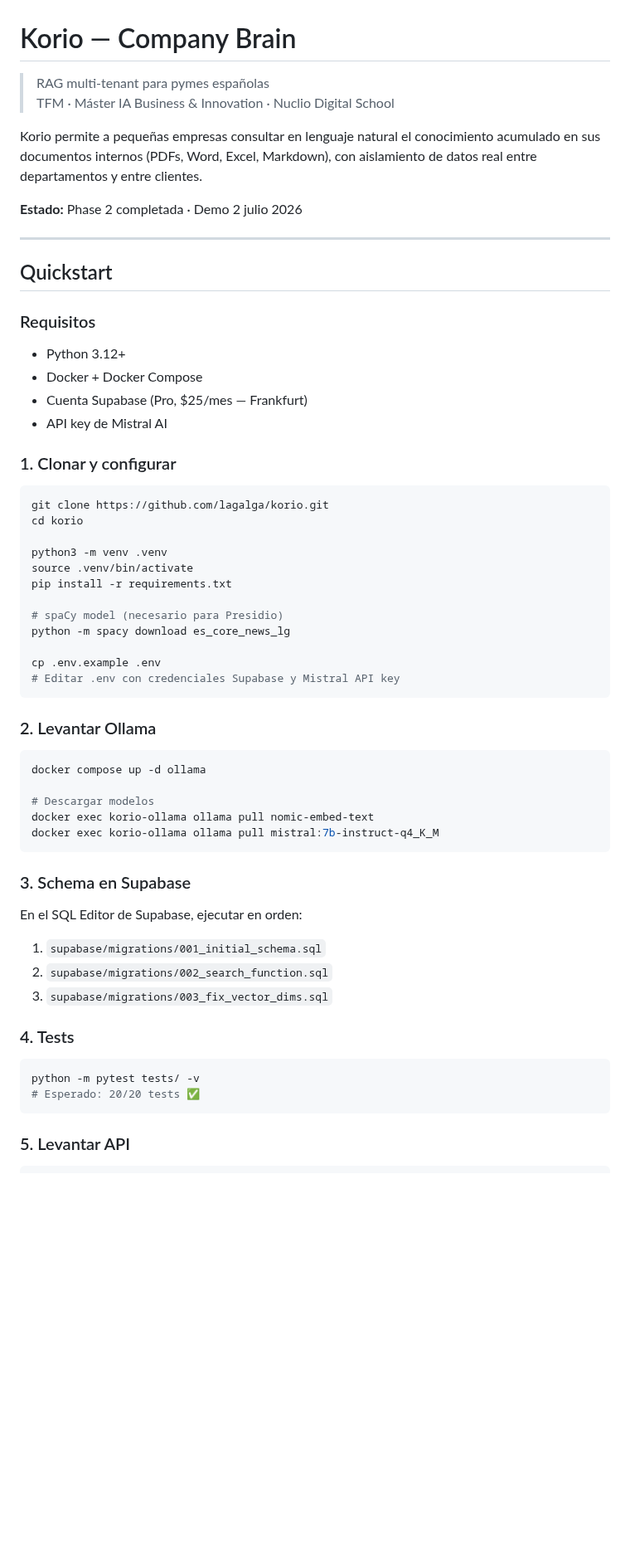
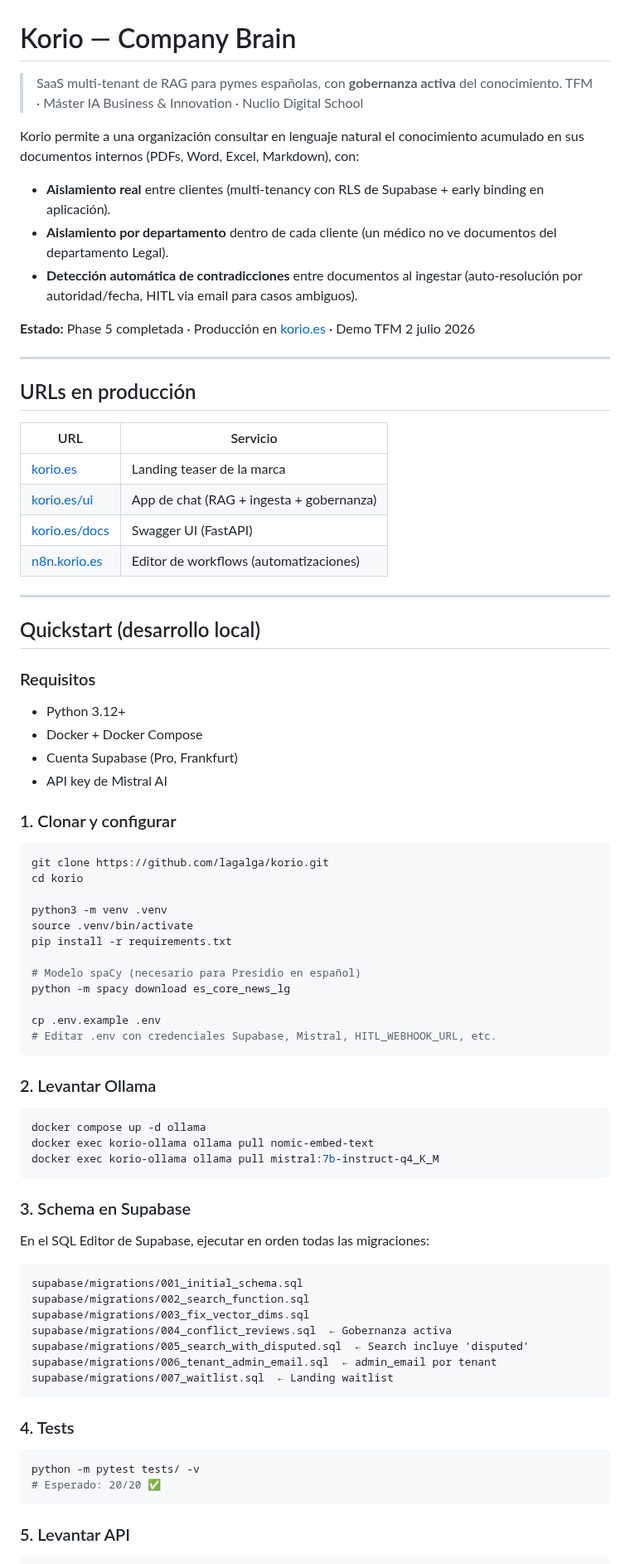
Before and after one commit to lagalga/korio, a Markdown page: README.md, the part around one of its changes. Shown at 83% size. Rendered like a GitHub page; blank space fills up the shorter version.

````diff
--- a/README.md
+++ b/README.md
@@ -1,21 +1,36 @@
 # Korio — Company Brain
 
-> RAG multi-tenant para pymes españolas
+> SaaS multi-tenant de RAG para pymes españolas, con **gobernanza activa** del conocimiento.
 > TFM · Máster IA Business & Innovation · Nuclio Digital School
 
-Korio permite a pequeñas empresas consultar en lenguaje natural el conocimiento acumulado en sus documentos internos (PDFs, Word, Excel, Markdown), con aislamiento de datos real entre departamentos y entre clientes.
+Korio permite a una organización consultar en lenguaje natural el conocimiento acumulado en sus documentos internos (PDFs, Word, Excel, Markdown), con:
 
-**Estado:** Phase 2 completada · Demo 2 julio 2026
+- **Aislamiento real** entre clientes (multi-tenancy con RLS de Supabase + early binding en aplicación).
+- **Aislamiento por departamento** dentro de cada cliente (un médico no ve documentos del departamento Legal).
+- **Detección automática de contradicciones** entre documentos al ingestar (auto-resolución por autoridad/fecha, HITL via email para casos ambiguos).
+
+**Estado:** Phase 5 completada · Producción en [korio.es](https://korio.es) · Demo TFM 2 julio 2026
 
 ---
 
-## Quickstart
+## URLs en producción
+
+| URL | Servicio |
+|---|---|
+| [korio.es](https://korio.es) | Landing teaser de la marca |
+| [korio.es/ui](https://korio.es/ui) | App de chat (RAG + ingesta + gobernanza) |
+| [korio.es/docs](https://korio.es/docs) | Swagger UI (FastAPI) |
+| [n8n.korio.es](https://n8n.korio.es) | Editor de workflows (automatizaciones) |
+
+---
+
+## Quickstart (desarrollo local)
 
 ### Requisitos
 
 - Python 3.12+
 - Docker + Docker Compose
-- Cuenta Supabase (Pro, $25/mes — Frankfurt)
+- Cuenta Supabase (Pro, Frankfurt)
 - API key de Mistral AI
 
 ### 1. Clonar y configurar
@@ -28,35 +43,40 @@ python3 -m venv .venv
 source .venv/bin/activate
 pip install -r requirements.txt
 
-# spaCy model (necesario para Presidio)
+# Modelo spaCy (necesario para Presidio en español)
 python -m spacy download es_core_news_lg
 
 cp .env.example .env
-# Editar .env con credenciales Supabase y Mistral API key
+# Editar .env con credenciales Supabase, Mistral, HITL_WEBHOOK_URL, etc.
 ```
 
 ### 2. Levantar Ollama
 
 ```bash
 docker compose up -d ollama
-
-# Descargar modelos
 docker exec korio-ollama ollama pull nomic-embed-text
 docker exec korio-ollama ollama pull mistral:7b-instruct-q4_K_M
 ```
 
 ### 3. Schema en Supabase
 
-En el SQL Editor de Supabase, ejecutar en orden:
-1. `supabase/migrations/001_initial_schema.sql`
-2. `supabase/migrations/002_search_function.sql`
-3. `supabase/migrations/003_fix_vector_dims.sql`
+En el SQL Editor de Supabase, ejecutar en orden todas las migraciones:
+
+```
+supabase/migrations/001_initial_schema.sql
+supabase/migrations/002_search_function.sql
+supabase/migrations/003_fix_vector_dims.sql
+supabase/migrations/004_conflict_reviews.sql  ← Gobernanza activa
+supabase/migrations/005_search_with_disputed.sql  ← Search incluye 'disputed'
+supabase/migrations/006_tenant_admin_email.sql  ← admin_email por tenant
+supabase/migrations/007_waitlist.sql  ← Landing waitlist
+```
 
 ### 4. Tests
 
 ```bash
 python -m pytest tests/ -v
-# Esperado: 20/20 tests ✅
+# Esperado: 20/20 ✅
 ```
 
 ### 5. Levantar API
````
Also changed, not shown: other parts of README.md (+96 -61 lines), docs/ROADMAP.md (+124 -95 lines).
